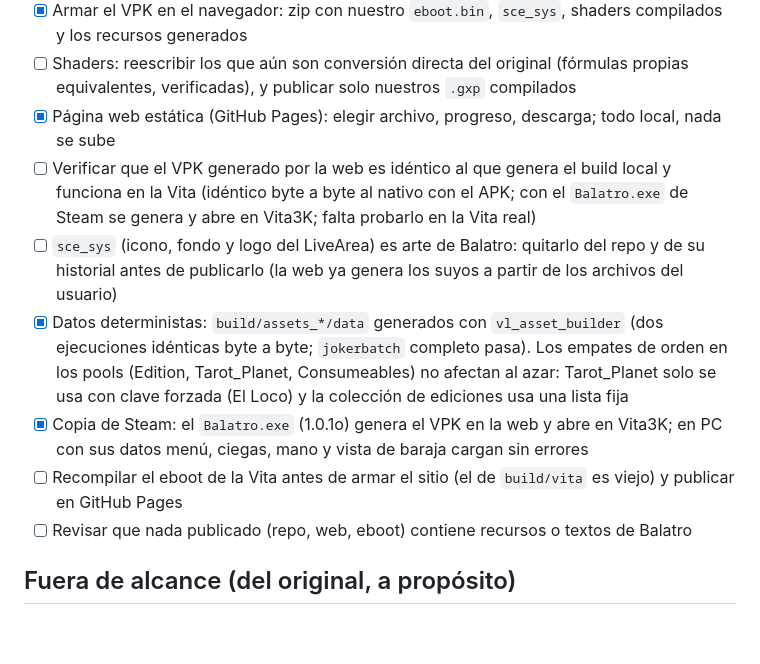
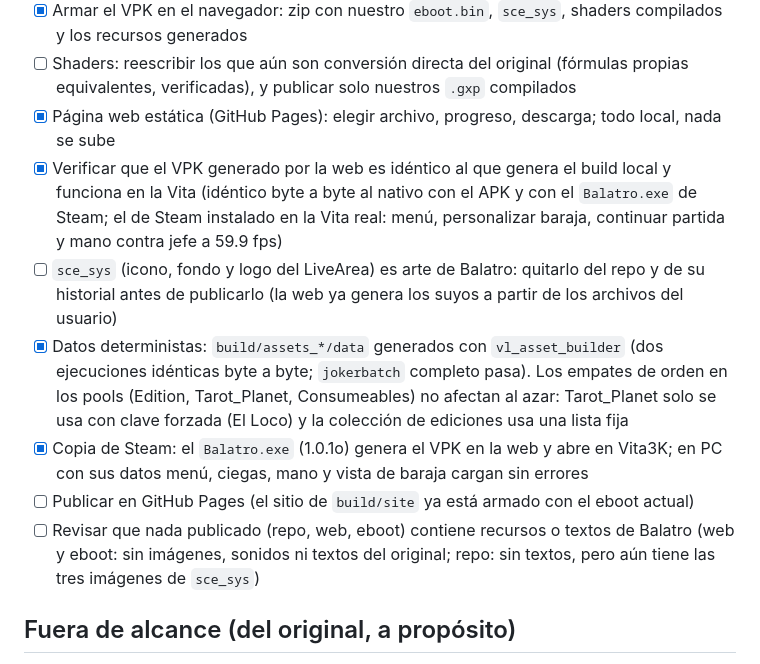
Before and after one commit to thebardockgames/vitalatro, a Markdown page: PENDIENTES.md, the part around the change. Drawn GitHub-style; blank space fills up the shorter version.

Commit message:
PENDIENTES: the web VPK (Steam exe) checked on the real Vita; site rebuilt with the current eboot; audit: web and eboot clean, the repo still has the sce_sys images
Co-Authored-By: Claude Opus 5.5 <noreply@anthropic.com>

```diff
--- a/PENDIENTES.md
+++ b/PENDIENTES.md
@@ -78,9 +78,9 @@ tipos de desbloqueo, centros, sonidos, shaders y los `TODO` del código). Se mar
 - [ ] Shaders: reescribir los que aún son conversión directa del original (fórmulas propias equivalentes, verificadas),
       y publicar solo nuestros `.gxp` compilados
 - [x] Página web estática (GitHub Pages): elegir archivo, progreso, descarga; todo local, nada se sube
-- [ ] Verificar que el VPK generado por la web es idéntico al que genera el build local y funciona en la Vita
-      (idéntico byte a byte al nativo con el APK; con el `Balatro.exe` de Steam se genera y abre en Vita3K;
-      falta probarlo en la Vita real)
+- [x] Verificar que el VPK generado por la web es idéntico al que genera el build local y funciona en la Vita
+      (idéntico byte a byte al nativo con el APK y con el `Balatro.exe` de Steam; el de Steam instalado en la Vita
+      real: menú, personalizar baraja, continuar partida y mano contra jefe a 59.9 fps)
 - [ ] `sce_sys` (icono, fondo y logo del LiveArea) es arte de Balatro: quitarlo del repo y de su historial antes de publicarlo
       (la web ya genera los suyos a partir de los archivos del usuario)
 - [x] Datos deterministas: `build/assets_*/data` generados con `vl_asset_builder` (dos ejecuciones idénticas byte a
@@ -88,8 +88,10 @@ tipos de desbloqueo, centros, sonidos, shaders y los `TODO` del código). Se mar
       afectan al azar: Tarot_Planet solo se usa con clave forzada (El Loco) y la colección de ediciones usa una lista fija
 - [x] Copia de Steam: el `Balatro.exe` (1.0.1o) genera el VPK en la web y abre en Vita3K; en PC con sus datos
       menú, ciegas, mano y vista de baraja cargan sin errores
-- [ ] Recompilar el eboot de la Vita antes de armar el sitio (el de `build/vita` es viejo) y publicar en GitHub Pages
+- [ ] Publicar en GitHub Pages (el sitio de `build/site` ya está armado con el eboot actual)
 - [ ] Revisar que nada publicado (repo, web, eboot) contiene recursos o textos de Balatro
+      (web y eboot: sin imágenes, sonidos ni textos del original; repo: sin textos, pero aún tiene las tres imágenes
+      de `sce_sys`)
 
 ## Fuera de alcance (del original, a propósito)
 Puntuaciones online, Discord/Twitter/Steam/linktree, encuestas y CTA de la demo, retos diarios
```
